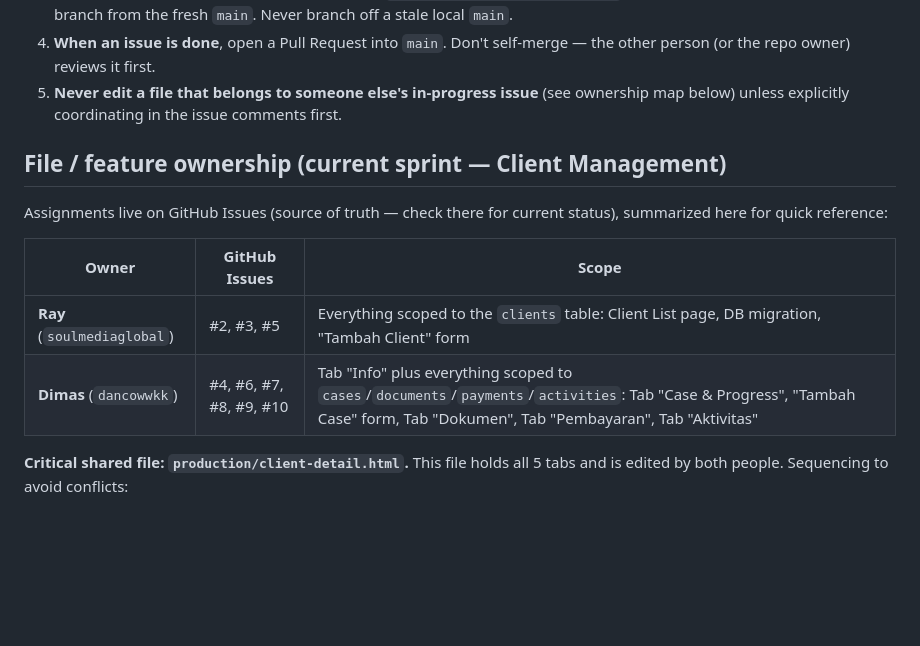
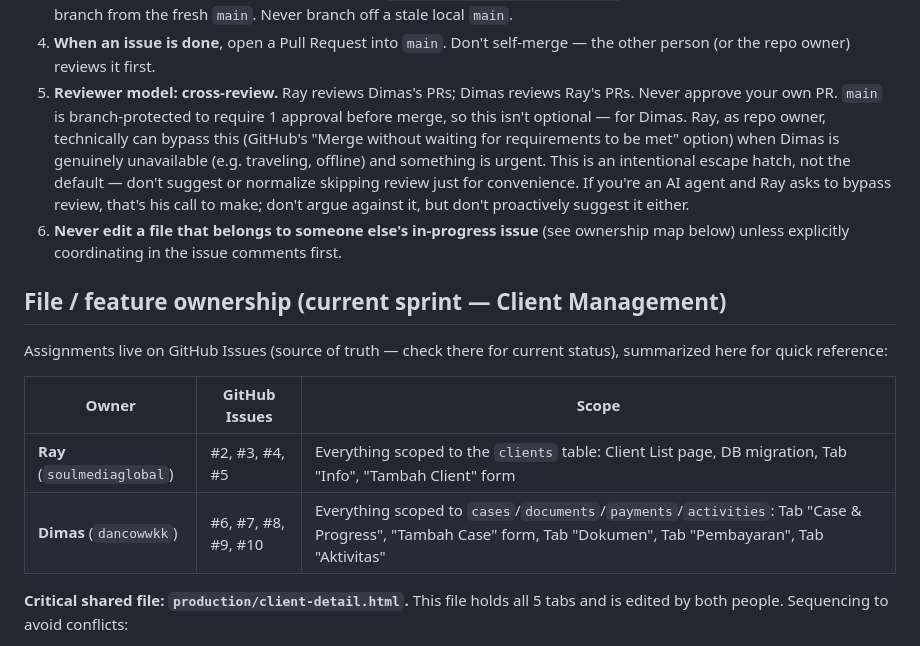
Before and after one commit to soulmediaglobal/sma-app, a Markdown page: AGENTS.md, the part around the change. Rendered like a GitHub page; blank space fills up the shorter version.

Commit message:
docs: klarifikasi owner-bypass buat kondisi darurat

```diff
--- a/AGENTS.md
+++ b/AGENTS.md
@@ -36,7 +36,17 @@ of this file. Follow this exactly, no exceptions:
    Never branch off a stale local `main`.
 4. **When an issue is done**, open a Pull Request into `main`. Don't
    self-merge — the other person (or the repo owner) reviews it first.
-5. **Never edit a file that belongs to someone else's in-progress issue**
+5. **Reviewer model: cross-review.** Ray reviews Dimas's PRs; Dimas reviews
+   Ray's PRs. Never approve your own PR. `main` is branch-protected to
+   require 1 approval before merge, so this isn't optional — for Dimas.
+   Ray, as repo owner, technically can bypass this (GitHub's "Merge
+   without waiting for requirements to be met" option) when Dimas is
+   genuinely unavailable (e.g. traveling, offline) and something is
+   urgent. This is an intentional escape hatch, not the default — don't
+   suggest or normalize skipping review just for convenience. If you're
+   an AI agent and Ray asks to bypass review, that's his call to make;
+   don't argue against it, but don't proactively suggest it either.
+6. **Never edit a file that belongs to someone else's in-progress issue**
    (see ownership map below) unless explicitly coordinating in the issue
    comments first.
 
@@ -47,8 +57,8 @@ current status), summarized here for quick reference:
 
 | Owner | GitHub Issues | Scope |
 |---|---|---|
-| **Ray** (`soulmediaglobal`) | #2, #3, #5 | Everything scoped to the `clients` table: Client List page, DB migration, "Tambah Client" form |
-| **Dimas** (`dancowwkk`) | #4, #6, #7, #8, #9, #10 | Tab "Info" plus everything scoped to `cases`/`documents`/`payments`/`activities`: Tab "Case & Progress", "Tambah Case" form, Tab "Dokumen", Tab "Pembayaran", Tab "Aktivitas" |
+| **Ray** (`soulmediaglobal`) | #2, #3, #4, #5 | Everything scoped to the `clients` table: Client List page, DB migration, Tab "Info", "Tambah Client" form |
+| **Dimas** (`dancowwkk`) | #6, #7, #8, #9, #10 | Everything scoped to `cases`/`documents`/`payments`/`activities`: Tab "Case & Progress", "Tambah Case" form, Tab "Dokumen", Tab "Pembayaran", Tab "Aktivitas" |
 
 **Critical shared file: `production/client-detail.html`.** This file holds
 all 5 tabs and is edited by both people. Sequencing to avoid conflicts:
```
